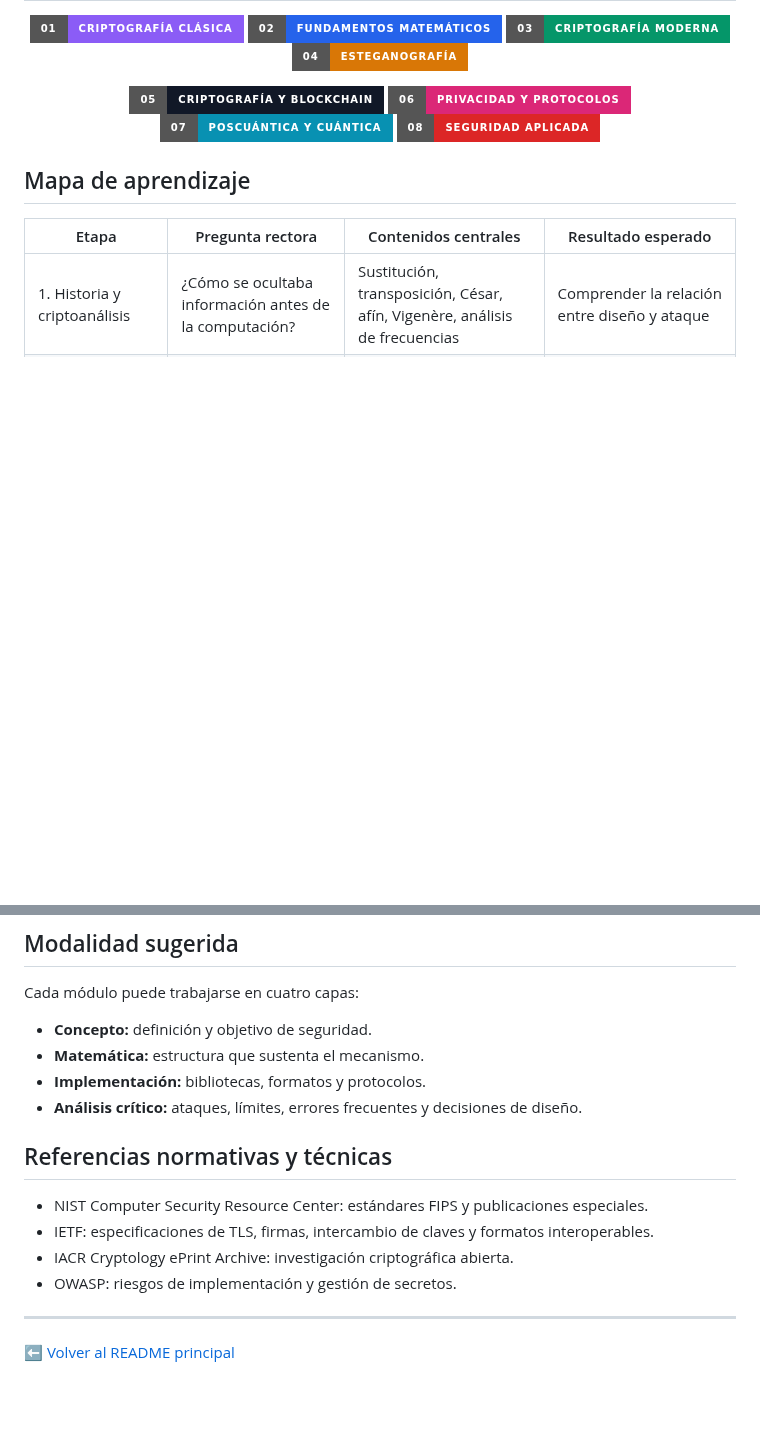
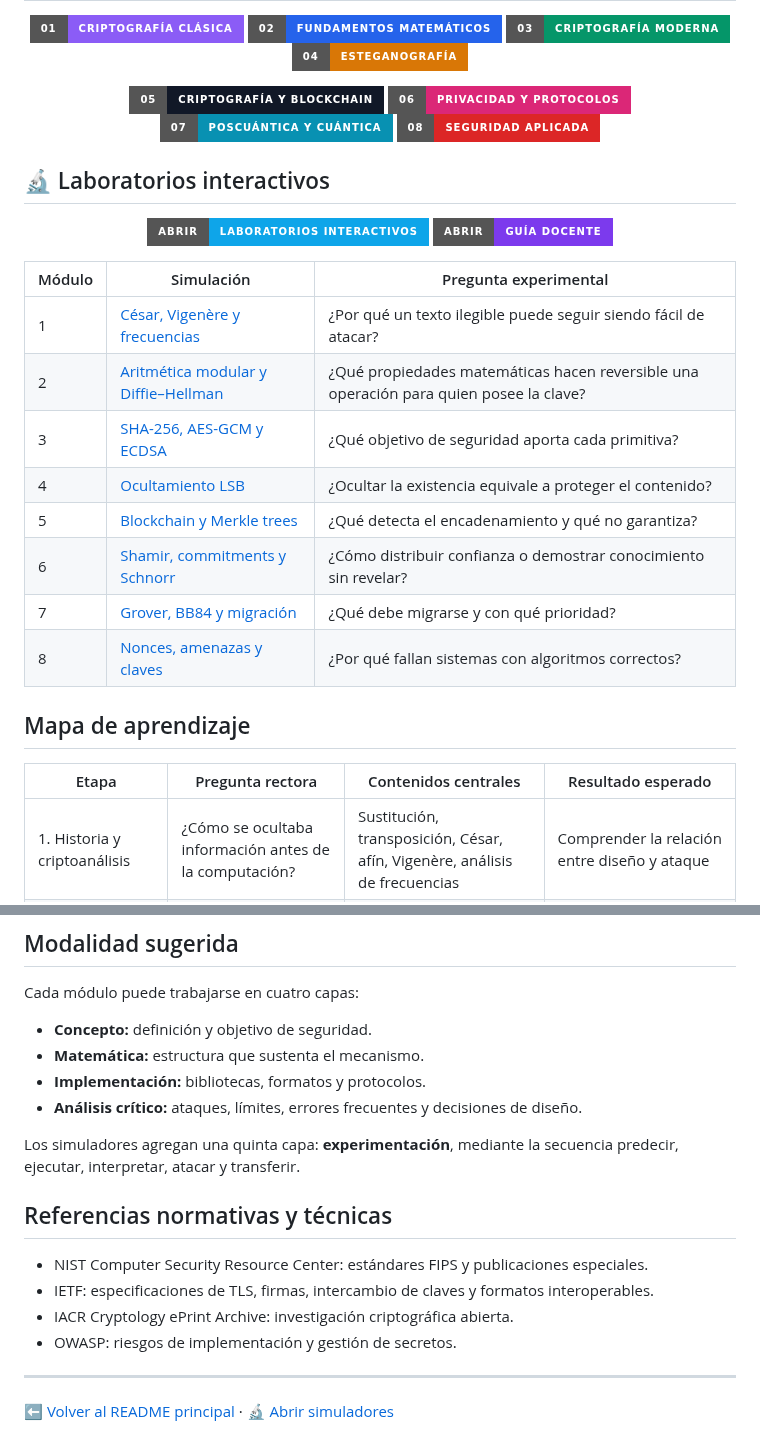
Before and after one commit to sgevatschnaider/CriptografiayBlockchain, a Markdown page: docs/criptografia/README.md, 2 parts joined by grey strips. GitHub-like rendering; badges without logos; blank space fills up the shorter version.

Commit message:
Integrar simuladores con el campus teórico

```diff
--- a/docs/criptografia/README.md
+++ b/docs/criptografia/README.md
@@ -19,6 +19,24 @@ Este campus complementa —sin reemplazar— los contenidos existentes del repos
   <a href="./07-poscuantica-y-cuantica.md"><img src="https://img.shields.io/badge/07-Poscuántica_y_cuántica-0891B2?style=for-the-badge" alt="Criptografía poscuántica y cuántica"></a>
   <a href="./08-seguridad-aplicada.md"><img src="https://img.shields.io/badge/08-Seguridad_aplicada-DC2626?style=for-the-badge" alt="Seguridad aplicada"></a>
 </p>
+
+## 🔬 Laboratorios interactivos
+
+<p align="center">
+  <a href="../../simuladores/index.html"><img src="https://img.shields.io/badge/Abrir-Laboratorios_interactivos-0EA5E9?style=for-the-badge&logo=html5&logoColor=white" alt="Laboratorios interactivos"></a>
+  <a href="./guia-docente-simuladores.md"><img src="https://img.shields.io/badge/Abrir-Guía_docente-7C3AED?style=for-the-badge&logo=readthedocs&logoColor=white" alt="Guía docente"></a>
+</p>
+
+| Módulo | Simulación | Pregunta experimental |
+|---|---|---|
+| 1 | [César, Vigenère y frecuencias](../../simuladores/01-criptografia-clasica.html) | ¿Por qué un texto ilegible puede seguir siendo fácil de atacar? |
+| 2 | [Aritmética modular y Diffie–Hellman](../../simuladores/02-fundamentos-matematicos.html) | ¿Qué propiedades matemáticas hacen reversible una operación para quien posee la clave? |
+| 3 | [SHA-256, AES-GCM y ECDSA](../../simuladores/03-criptografia-moderna.html) | ¿Qué objetivo de seguridad aporta cada primitiva? |
+| 4 | [Ocultamiento LSB](../../simuladores/04-esteganografia.html) | ¿Ocultar la existencia equivale a proteger el contenido? |
+| 5 | [Blockchain y Merkle trees](../../simuladores/05-blockchain.html) | ¿Qué detecta el encadenamiento y qué no garantiza? |
+| 6 | [Shamir, commitments y Schnorr](../../simuladores/06-protocolos-privacidad.html) | ¿Cómo distribuir confianza o demostrar conocimiento sin revelar? |
+| 7 | [Grover, BB84 y migración](../../simuladores/07-poscuantica-cuantica.html) | ¿Qué debe migrarse y con qué prioridad? |
+| 8 | [Nonces, amenazas y claves](../../simuladores/08-seguridad-aplicada.html) | ¿Por qué fallan sistemas con algoritmos correctos? |
 
 ## Mapa de aprendizaje
 
@@ -50,6 +68,8 @@ Cada módulo puede trabajarse en cuatro capas:
 - **Implementación:** bibliotecas, formatos y protocolos.
 - **Análisis crítico:** ataques, límites, errores frecuentes y decisiones de diseño.
 
+Los simuladores agregan una quinta capa: **experimentación**, mediante la secuencia predecir, ejecutar, interpretar, atacar y transferir.
+
 ## Referencias normativas y técnicas
 
 - NIST Computer Security Resource Center: estándares FIPS y publicaciones especiales.
@@ -59,4 +79,4 @@ Cada módulo puede trabajarse en cuatro capas:
 
 ---
 
-[⬅️ Volver al README principal](../../README.md)
+[⬅️ Volver al README principal](../../README.md) · [🔬 Abrir simuladores](../../simuladores/index.html)
```
